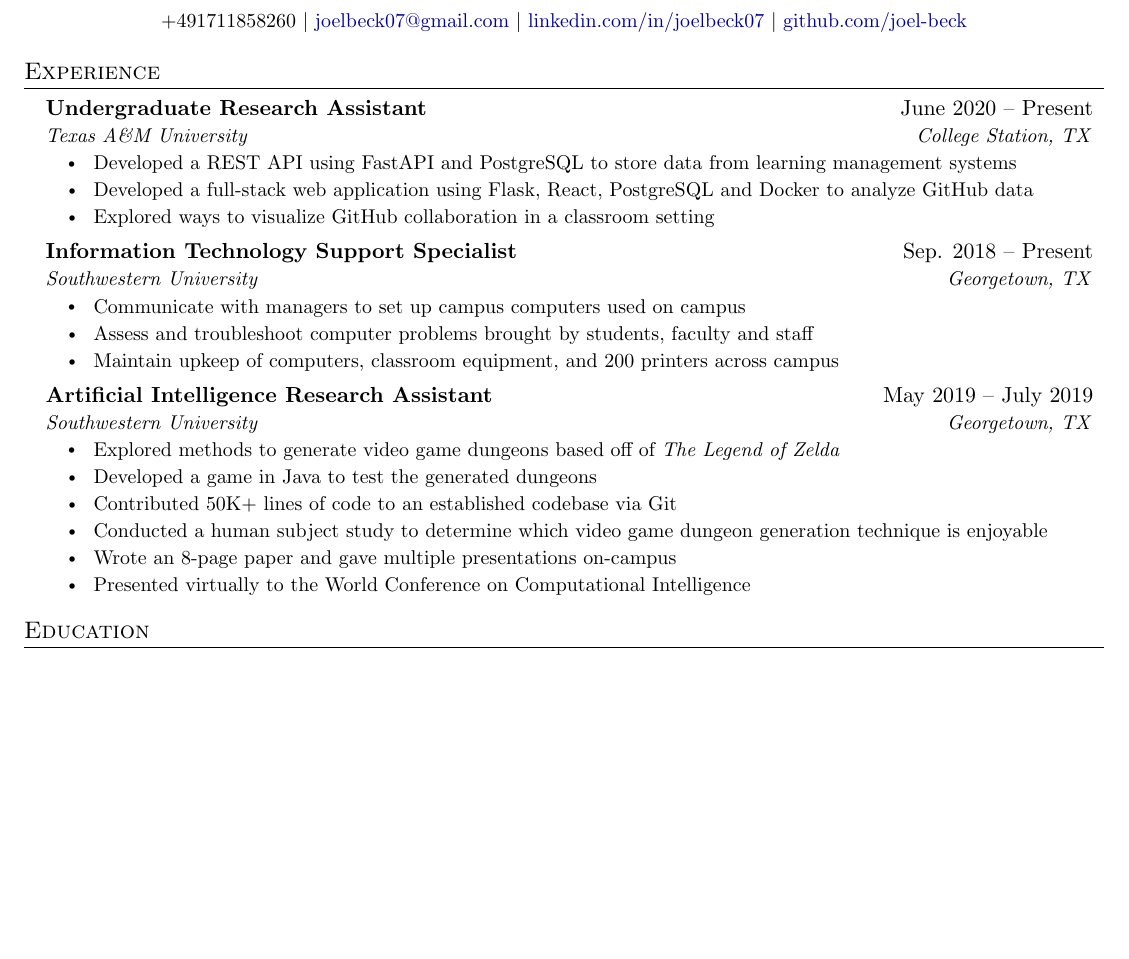
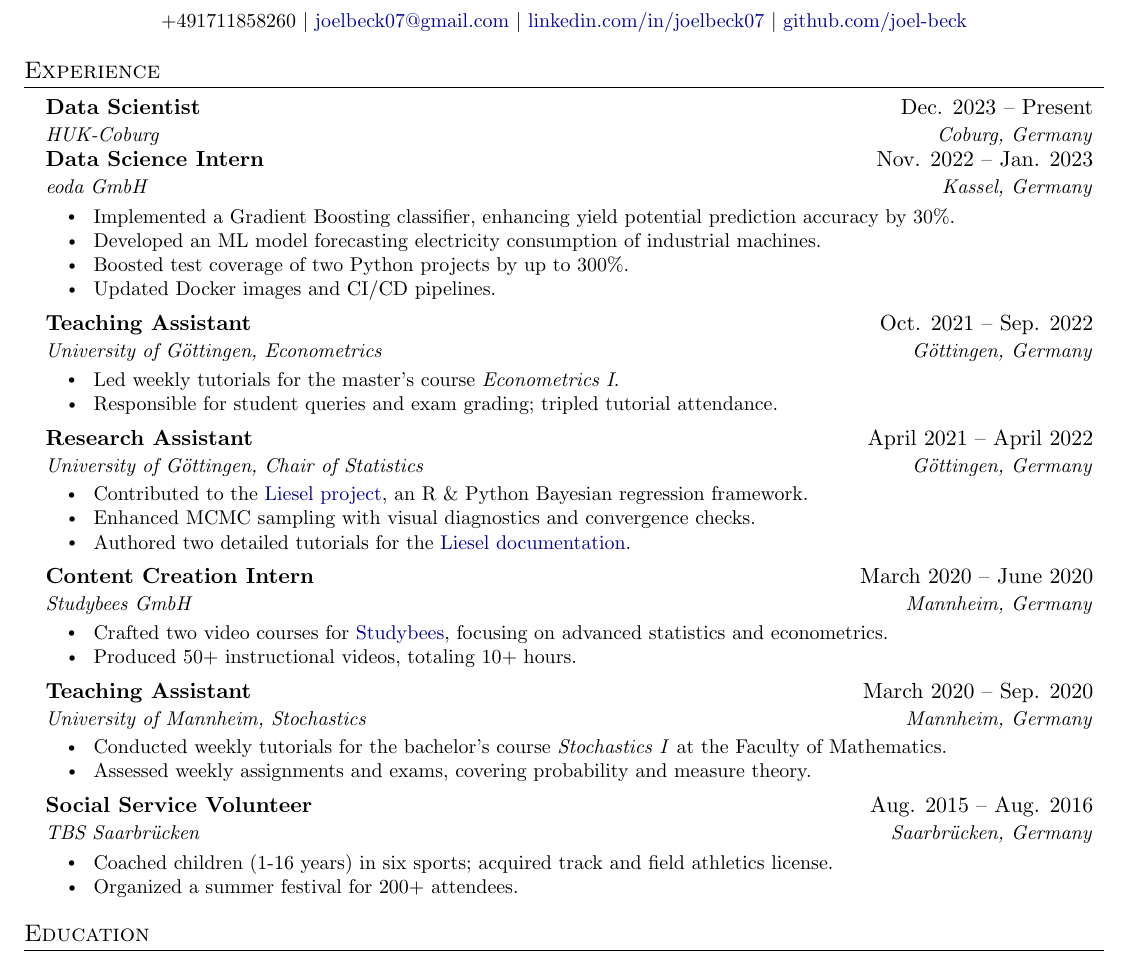
Before and after one commit to joel-beck/resume, a LaTeX CV (latex-english/beck-joel_resume-english.tex, which reads latex-english/experience.tex): part of page 1 of 2, cut so that both start at the same text, the shorter picture padded with empty space. Compiled offline with pdfLaTeX.

Commit message:
added custom experience section

```diff
--- a/latex-english/experience.tex
+++ b/latex-english/experience.tex
@@ -2,44 +2,81 @@
 
 \HeadingsStart
 
+% ----------------------------------------------------------------------
+
 \HeadingTwoLines
-{Undergraduate Research Assistant}{June 2020 -- Present}
-{Texas A\&M University}{College Station, TX}
+{Data Scientist}{Dec. 2023 -- Present}
+{HUK-Coburg}{Coburg, Germany}
+
+% TODO: Add bullet points
+
+% ----------------------------------------------------------------------
+
+\HeadingTwoLines
+{Data Science Intern}{Nov. 2022 -- Jan. 2023}
+{eoda GmbH}{Kassel, Germany}
+
 \ItemsStart
-\Item{Developed a REST API using FastAPI and PostgreSQL to store data from learning management systems}
-\Item{Developed a full-stack web application using Flask, React, PostgreSQL and Docker to analyze GitHub data}
-\Item{Explored ways to visualize GitHub collaboration in a classroom setting}
+\Item{Implemented a Gradient Boosting classifier, enhancing yield potential prediction accuracy by 30\%.}
+\Item{Developed an ML model forecasting electricity consumption of industrial machines.}
+\Item{Boosted test coverage of two Python projects by up to 300\%.}
+\Item{Updated Docker images and CI/CD pipelines.}
 \ItemsEnd
 
-% -----------Multiple Positions Heading-----------
-%    \HeadingOneLine
-%     {Software Engineer I}{Oct 2014 - Sep 2016}
-%     \ItemsStart
-%        \Item{Apache Beam}
-%          {Apache Beam is a unified model for defining both batch and streaming data-parallel processing pipelines}
-%     \ItemsEnd
-%    \HeadingsEnd
-%-------------------------------------------
+% ----------------------------------------------------------------------
 
 \HeadingTwoLines
-{Information Technology Support Specialist}{Sep. 2018 -- Present}
-{Southwestern University}{Georgetown, TX}
+{Teaching Assistant}{Oct. 2021 -- Sep. 2022}
+{University of Göttingen, Econometrics}{Göttingen, Germany}
+
 \ItemsStart
-\Item{Communicate with managers to set up campus computers used on campus}
-\Item{Assess and troubleshoot computer problems brought by students, faculty and staff}
-\Item{Maintain upkeep of computers, classroom equipment, and 200 printers across campus}
+\Item{Led weekly tutorials for the master's course \emph{Econometrics I}.}
+\Item{Responsible for student queries and exam grading; tripled tutorial attendance.}
 \ItemsEnd
 
+% ----------------------------------------------------------------------
+
 \HeadingTwoLines
-{Artificial Intelligence Research Assistant}{May 2019 -- July 2019}
-{Southwestern University}{Georgetown, TX}
+{Research Assistant}{April 2021 -- April 2022}
+{University of Göttingen, Chair of Statistics}{Göttingen, Germany}
+
 \ItemsStart
-\Item{Explored methods to generate video game dungeons based off of \emph{The Legend of Zelda}}
-\Item{Developed a game in Java to test the generated dungeons}
-\Item{Contributed 50K+ lines of code to an established codebase via Git}
-\Item{Conducted  a human subject study to determine which video game dungeon generation technique is enjoyable}
-\Item{Wrote an 8-page paper and gave multiple presentations on-campus}
-\Item{Presented virtually to the World Conference on Computational Intelligence}
+\Item{Contributed to the \href{https://github.com/liesel-devs/liesel}{Liesel project}, an R \& Python Bayesian regression framework.}
+\Item{Enhanced MCMC sampling with visual diagnostics and convergence checks.}
+\Item{Authored two detailed tutorials for the \href{https://liesel.readthedocs.io/en/latest/}{Liesel documentation}.}
+\ItemsEnd
+
+% ----------------------------------------------------------------------
+
+\HeadingTwoLines
+{Content Creation Intern}{March 2020 -- June 2020}
+{Studybees GmbH}{Mannheim, Germany}
+
+\ItemsStart
+\Item{Crafted two video courses for \href{https://studybees.de/}{Studybees}, focusing on advanced statistics and econometrics.}
+\Item{Produced 50+ instructional videos, totaling 10+ hours.}
+\ItemsEnd
+
+% ----------------------------------------------------------------------
+
+\HeadingTwoLines
+{Teaching Assistant}{March 2020 -- Sep. 2020}
+{University of Mannheim, Stochastics}{Mannheim, Germany}
+
+\ItemsStart
+\Item{Conducted weekly tutorials for the bachelor's course \emph{Stochastics I} at the Faculty of Mathematics.}
+\Item{Assessed weekly assignments and exams, covering probability and measure theory.}
+\ItemsEnd
+
+% ----------------------------------------------------------------------
+
+\HeadingTwoLines
+{Social Service Volunteer}{Aug. 2015 -- Aug. 2016}
+{TBS Saarbrücken}{Saarbrücken, Germany}
+
+\ItemsStart
+\Item{Coached children (1-16 years) in six sports; acquired track and field athletics license.}
+\Item{Organized a summer festival for 200+ attendees.}
 \ItemsEnd
 
 \HeadingsEnd
```
Also changed, not shown: latex-english/beck-joel_resume-english.pdf.
